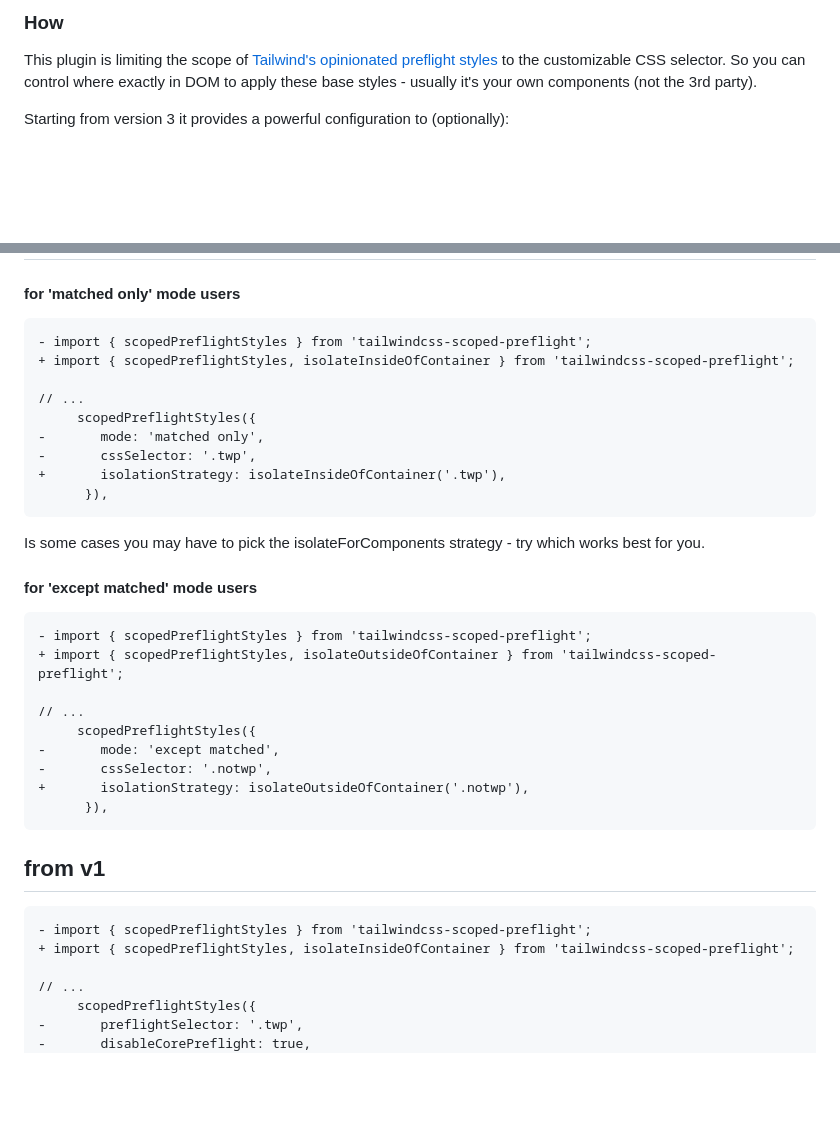
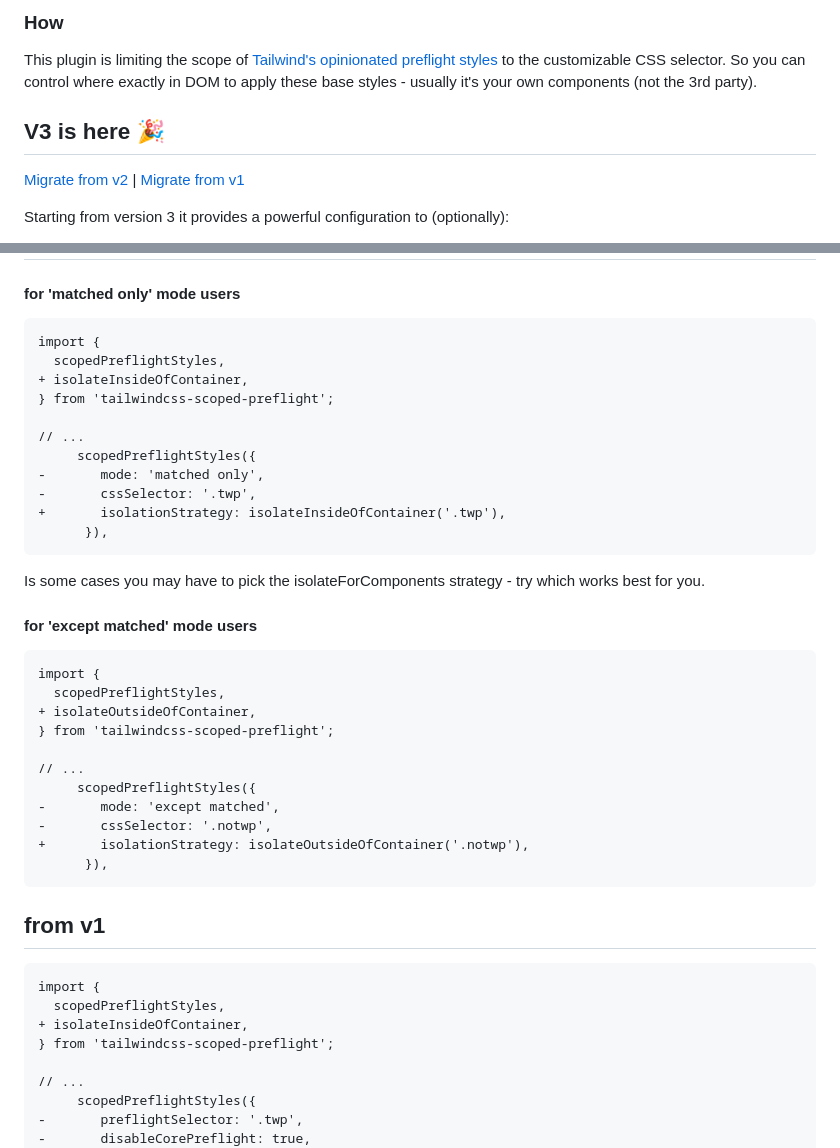
Before and after one commit to Roman86/tailwindcss-scoped-preflight, a Markdown page: README.md, 2 parts joined by grey strips. GitHub-like rendering; blank space fills up the shorter version.

Commit message:
fix: readme improvement, migration links added to the top

````diff
--- a/README.md
+++ b/README.md
@@ -10,6 +10,10 @@ To avoid style conflicts (CSS collisions/interference side effects) when using T
 
 This plugin is limiting the scope of [Tailwind's opinionated preflight styles](https://tailwindcss.com/docs/preflight) to the customizable CSS selector.
 So you can control where exactly in DOM to apply these base styles - usually it's your own components (not the 3rd party).
+
+## V3 is here 🎉
+
+[Migrate from v2](#from-v2) | [Migrate from v1](#from-v1)
 
 Starting from version 3 it provides a powerful configuration to (optionally):
 
@@ -217,8 +221,10 @@ exports.default = config;
 #### for 'matched only' mode users
 
 ```diff
-- import { scopedPreflightStyles } from 'tailwindcss-scoped-preflight';
-+ import { scopedPreflightStyles, isolateInsideOfContainer } from 'tailwindcss-scoped-preflight';
+import {
+  scopedPreflightStyles,
++ isolateInsideOfContainer,
+} from 'tailwindcss-scoped-preflight';
 
 // ...
      scopedPreflightStyles({
@@ -233,8 +239,10 @@ Is some cases you may have to pick the isolateForComponents strategy - try which
 #### for 'except matched' mode users
 
 ```diff
-- import { scopedPreflightStyles } from 'tailwindcss-scoped-preflight';
-+ import { scopedPreflightStyles, isolateOutsideOfContainer } from 'tailwindcss-scoped-preflight';
+import {
+  scopedPreflightStyles,
++ isolateOutsideOfContainer,
+} from 'tailwindcss-scoped-preflight';
 
 // ...
      scopedPreflightStyles({
@@ -247,8 +255,10 @@ Is some cases you may have to pick the isolateForComponents strategy - try which
 ## from v1
 
 ```diff
-- import { scopedPreflightStyles } from 'tailwindcss-scoped-preflight';
-+ import { scopedPreflightStyles, isolateInsideOfContainer } from 'tailwindcss-scoped-preflight';
+import {
+  scopedPreflightStyles,
++ isolateInsideOfContainer,
+} from 'tailwindcss-scoped-preflight';
 
 // ...
      scopedPreflightStyles({
````
